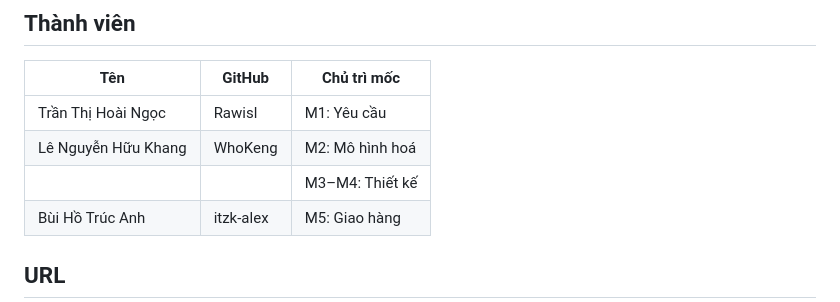
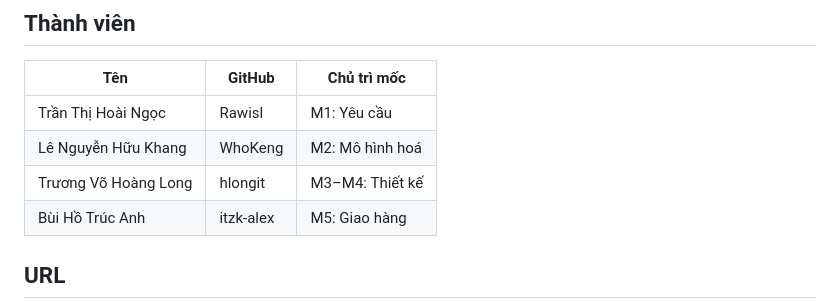
Before and after one commit to Rawisl/se100-nhom-11, a Markdown page: README.md, the part around the change. Drawn GitHub-style.

Commit message:
[Chore] Add Trương Võ Hoàng Long to the group's member list

```diff
--- a/README.md
+++ b/README.md
@@ -16,7 +16,7 @@ Thành viên dùng hệ thống để xem lịch biểu, đóng quỹ qua QR và
 |---|---|---|
 | Trần Thị Hoài Ngọc | Rawisl | M1: Yêu cầu |
 | Lê Nguyễn Hữu Khang | WhoKeng | M2: Mô hình hoá |
-| | | M3–M4: Thiết kế |
+| Trương Võ Hoàng Long | hlongit | M3–M4: Thiết kế |
 | Bùi Hồ Trúc Anh |itzk-alex | M5: Giao hàng |
 
 ## URL
```
